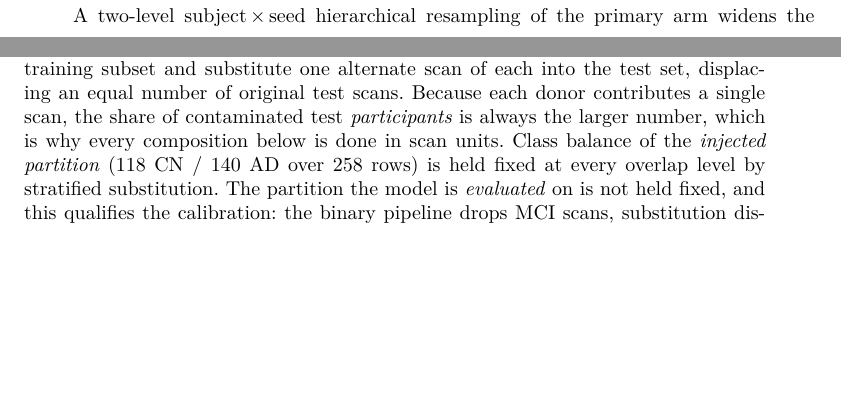
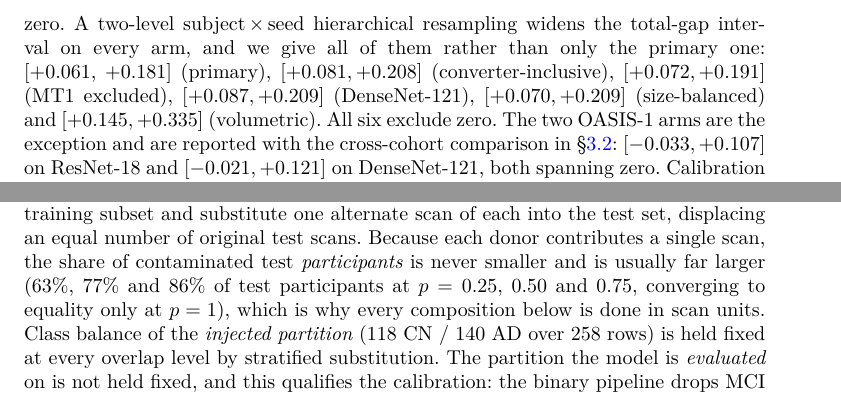
Before and after one commit to mehmetberkeisler/splitguard-ad, a LaTeX paper (paper/splitguard_ad.tex): two parts of pages 24 and 35 of 55 before the commit and two parts of pages 25 and 35 of 55 after it, joined at a grey line, cut so that both start at the same text, the shorter picture padded with empty space. The pictures show the PDF file paper/splitguard_ad.pdf that the author committed with the source.

Commit message:
Finish the Methods-vs-code audit: report every arm's inferential interval
Six remaining lenses, run against the code and the artefacts rather than
read. Two findings, four lenses clean.

The statistical claim was the real one. The paper says the two-level
subject x seed bootstrap "is run on every arm ... and reported
alongside", and calls it the more defensible inferential quantity. Five
of the nine arms' intervals appeared nowhere in either document. The
omission was not neutral: oasis1_densenet121 is [-0.021, +0.121], which
spans zero, so the DenseNet replication on OASIS-1 is not significant
under the paper's own preferred interval and the manuscript did not say
so. All nine are now reported -- the six that exclude zero listed
together, the two OASIS arms named as the exception -- and the
two-backbone consistency claim carries that qualification. The verifier
checks all seven previously unchecked arms, so they cannot drop again:
251 checks, from 241.

The dose-response participant share was stated as "always the larger
number". It is never smaller, and far larger below saturation (63%, 77%,
86% of test participants at p = 0.25, 0.50, 0.75), converging to
equality at p = 1. The measured shares are now given.

Verified and left alone, because the code does what the paper says:

- the dose injection contaminates exactly the claimed share of test
  scans (24.8%, 50.0%, 75.2%, 100.0%), one alternate scan per donor;
- the provenance experiment deletes subject_id per scan with the stated
  probability, and runs on the primary arm, which is what the text says
  -- at full deletion it removes exactly 1,123 identifiers from 220
  participants, the primary arm's own counts;
- the identity probe's lift is correctly attributed to the component-safe
  protocol in the text, and the three protocols' lifts are within 4
  points of each other, which is the paper's argument;
- Tier-1's 324 filename keys match the graph summary;
- dHash is 256 bits and the OASIS-1 edge rules match the pipeline.

251 numeric checks, 22 submission checks, 13 contract tests, no overfull
boxes in either document.

```diff
--- a/paper/splitguard_ad.tex
+++ b/paper/splitguard_ad.tex
@@ -1463,5 +1463,3 @@ loss rather than seed count.
 
 The DenseNet-121 arm additionally replicates on OASIS-1
 (\OasisDenseGap{}, \S\ref{sec:exp5_oasis}), so the inflation is
-consistent across two convolutional backbones on both source cohorts. A two-level subject\,$\times$\,seed
-hierarchical resampling of the primary arm widens the total-gap
@@ -1469,3 +1469,11 @@ interval to \AdniHierCI{}. Calibration is far worse under
+hierarchical resampling widens the total-gap interval on every arm, and
+we give all of them rather than only the primary one: \AdniHierCI{}
+(primary), $[+0.081, +0.208]$ (converter-inclusive), $[+0.072, +0.191]$
+(MT1 excluded), $[+0.087, +0.209]$ (DenseNet-121), $[+0.070, +0.209]$
+(size-balanced) and $[+0.145, +0.335]$ (volumetric). All six exclude
+zero. The two OASIS-1 arms are the exception and are reported with the
+cross-cohort comparison in \S\ref{sec:exp5_oasis}: $[-0.033, +0.107]$ on
+ResNet-18 and $[-0.021, +0.121]$ on DenseNet-121, both spanning zero. Calibration is far worse under
 both honest protocols than under the leaky one, and not ordered
 between them (Brier/ECE: Protocol~A $0.089$/$0.079$, Protocol~B
 $0.247$/$0.253$, Protocol~C
@@ -1956,7 +1964,9 @@ $k = \lfloor p \cdot 258 \rceil$ participants from the multi-visit
 training subset and substitute one alternate scan of each into the test
 set, displacing an equal number of original test scans. Because each
 donor contributes a single scan, the share of contaminated test
-\emph{participants} is always the larger number, which is why every
+\emph{participants} is never smaller and is usually far larger ($63\%$,
+$77\%$ and $86\%$ of test participants at $p = 0.25$, $0.50$ and
+$0.75$, converging to equality only at $p = 1$), which is why every
 composition below is done in scan units. Class
 balance of the \emph{injected partition} (118~CN $/$ 140~AD over $258$
 rows) is held fixed at every overlap level by stratified substitution.
```
Also changed, not shown: paper/SplitGuard-AD_Supplementary_Material.pdf, paper/splitguard_ad.pdf, paper/splitguard_ad.tex (4 more changed lines), 1 other file.
